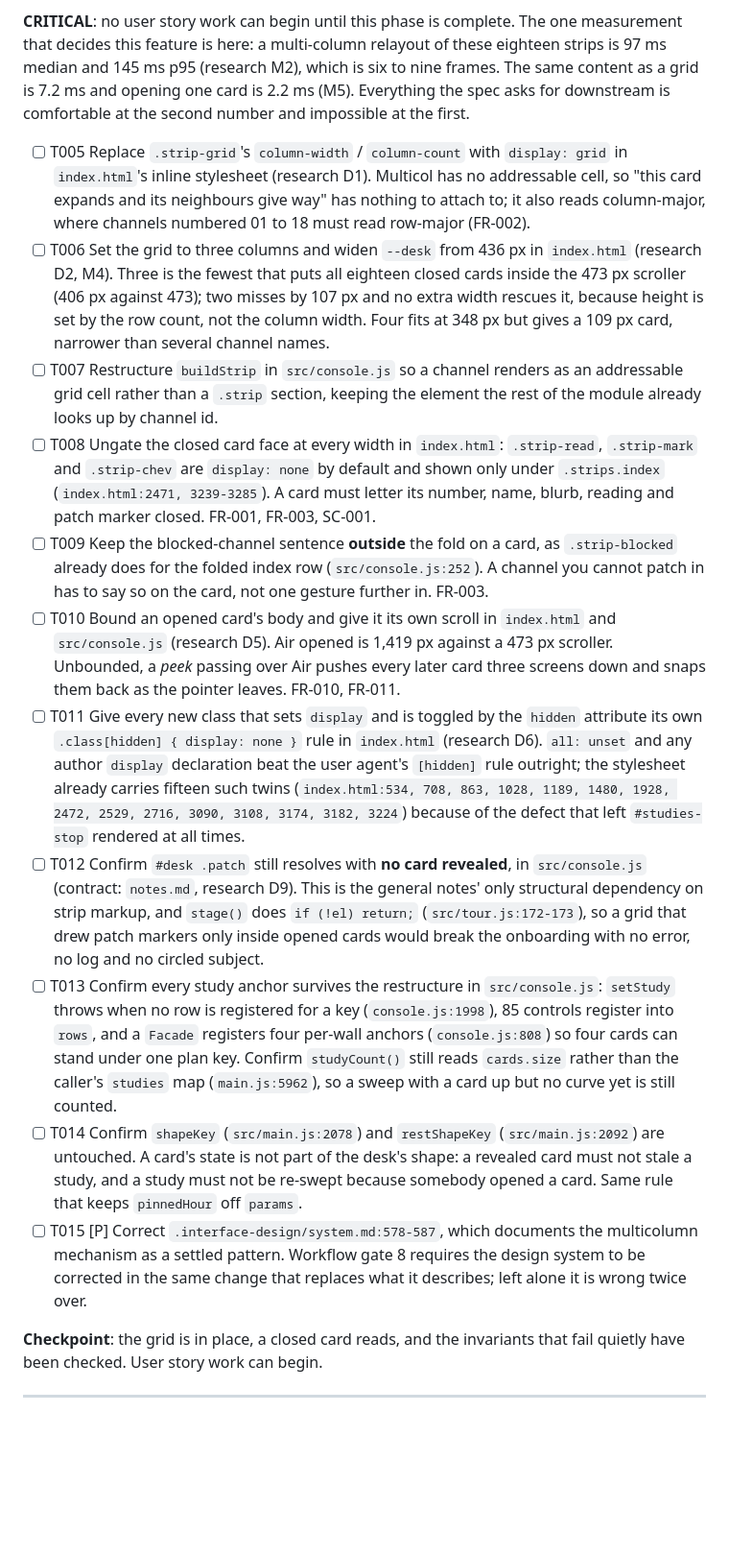
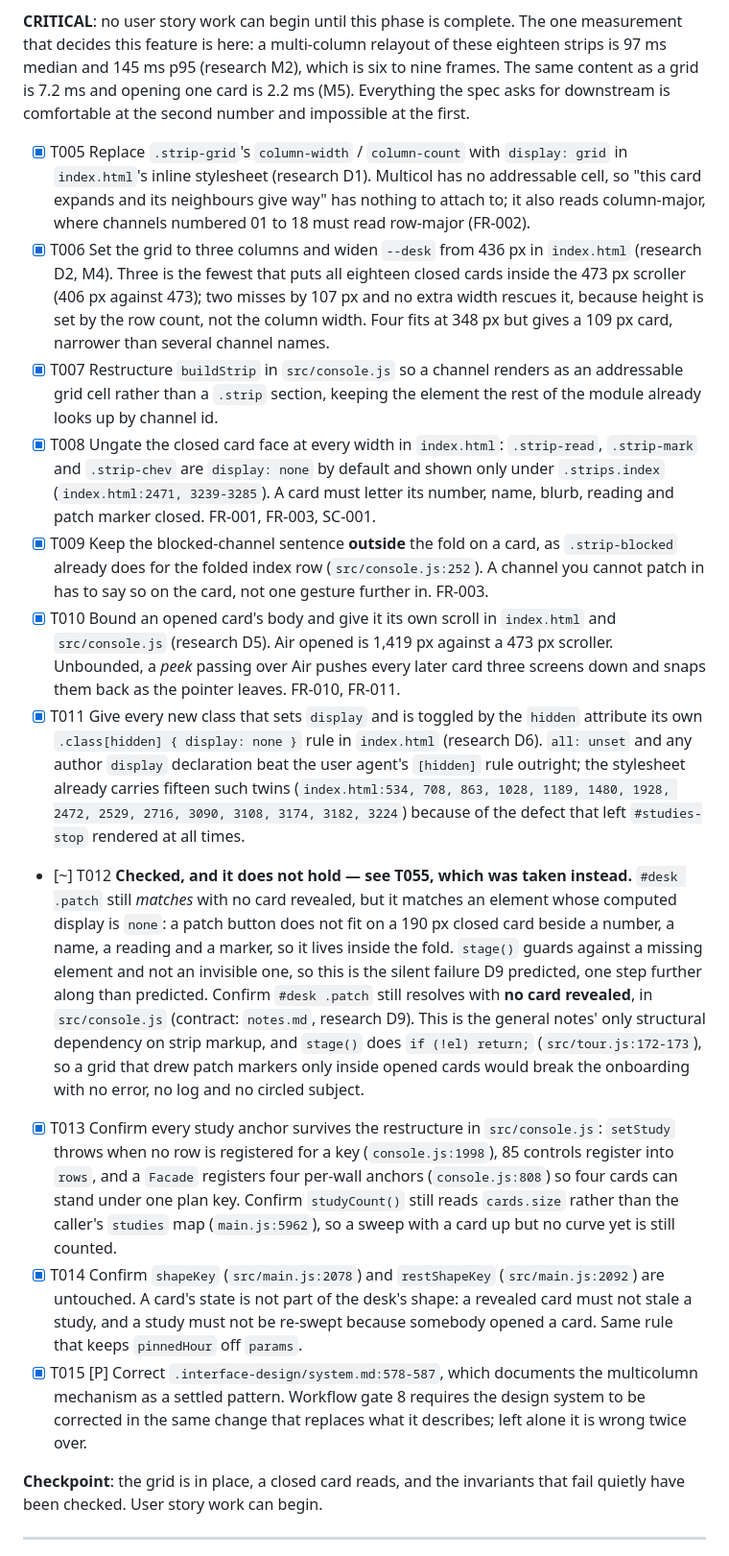
Before and after one commit to idfkit/idfkit-shoebox, a Markdown page: specs/005-console-findability/tasks.md, the part around one of its changes. Shown at 96% size. Drawn GitHub-style; blank space fills up the shorter version.

```diff
--- a/specs/005-console-findability/tasks.md
+++ b/specs/005-console-findability/tasks.md
@@ -62,17 +62,17 @@ nine frames. The same content as a grid is 7.2 ms and opening one card is 2.2 ms
 (M5). Everything the spec asks for downstream is comfortable at the second number
 and impossible at the first.
 
-- [ ] T005 Replace `.strip-grid`'s `column-width` / `column-count` with `display: grid` in `index.html`'s inline stylesheet (research D1). Multicol has no addressable cell, so "this card expands and its neighbours give way" has nothing to attach to; it also reads column-major, where channels numbered 01 to 18 must read row-major (FR-002).
-- [ ] T006 Set the grid to three columns and widen `--desk` from 436 px in `index.html` (research D2, M4). Three is the fewest that puts all eighteen closed cards inside the 473 px scroller (406 px against 473); two misses by 107 px and no extra width rescues it, because height is set by the row count, not the column width. Four fits at 348 px but gives a 109 px card, narrower than several channel names.
-- [ ] T007 Restructure `buildStrip` in `src/console.js` so a channel renders as an addressable grid cell rather than a `.strip` section, keeping the element the rest of the module already looks up by channel id.
-- [ ] T008 Ungate the closed card face at every width in `index.html`: `.strip-read`, `.strip-mark` and `.strip-chev` are `display: none` by default and shown only under `.strips.index` (`index.html:2471, 3239-3285`). A card must letter its number, name, blurb, reading and patch marker closed. FR-001, FR-003, SC-001.
-- [ ] T009 Keep the blocked-channel sentence **outside** the fold on a card, as `.strip-blocked` already does for the folded index row (`src/console.js:252`). A channel you cannot patch in has to say so on the card, not one gesture further in. FR-003.
-- [ ] T010 Bound an opened card's body and give it its own scroll in `index.html` and `src/console.js` (research D5). Air opened is 1,419 px against a 473 px scroller. Unbounded, a *peek* passing over Air pushes every later card three screens down and snaps them back as the pointer leaves. FR-010, FR-011.
-- [ ] T011 Give every new class that sets `display` and is toggled by the `hidden` attribute its own `.class[hidden] { display: none }` rule in `index.html` (research D6). `all: unset` and any author `display` declaration beat the user agent's `[hidden]` rule outright; the stylesheet already carries fifteen such twins (`index.html:534, 708, 863, 1028, 1189, 1480, 1928, 2472, 2529, 2716, 3090, 3108, 3174, 3182, 3224`) because of the defect that left `#studies-stop` rendered at all times.
-- [ ] T012 Confirm `#desk .patch` still resolves with **no card revealed**, in `src/console.js` (contract: `notes.md`, research D9). This is the general notes' only structural dependency on strip markup, and `stage()` does `if (!el) return;` (`src/tour.js:172-173`), so a grid that drew patch markers only inside opened cards would break the onboarding with no error, no log and no circled subject.
-- [ ] T013 Confirm every study anchor survives the restructure in `src/console.js`: `setStudy` throws when no row is registered for a key (`console.js:1998`), 85 controls register into `rows`, and a `Facade` registers four per-wall anchors (`console.js:808`) so four cards can stand under one plan key. Confirm `studyCount()` still reads `cards.size` rather than the caller's `studies` map (`main.js:5962`), so a sweep with a card up but no curve yet is still counted.
-- [ ] T014 Confirm `shapeKey` (`src/main.js:2078`) and `restShapeKey` (`src/main.js:2092`) are untouched. A card's state is not part of the desk's shape: a revealed card must not stale a study, and a study must not be re-swept because somebody opened a card. Same rule that keeps `pinnedHour` off `params`.
-- [ ] T015 [P] Correct `.interface-design/system.md:578-587`, which documents the multicolumn mechanism as a settled pattern. Workflow gate 8 requires the design system to be corrected in the same change that replaces what it describes; left alone it is wrong twice over.
+- [X] T005 Replace `.strip-grid`'s `column-width` / `column-count` with `display: grid` in `index.html`'s inline stylesheet (research D1). Multicol has no addressable cell, so "this card expands and its neighbours give way" has nothing to attach to; it also reads column-major, where channels numbered 01 to 18 must read row-major (FR-002).
+- [X] T006 Set the grid to three columns and widen `--desk` from 436 px in `index.html` (research D2, M4). Three is the fewest that puts all eighteen closed cards inside the 473 px scroller (406 px against 473); two misses by 107 px and no extra width rescues it, because height is set by the row count, not the column width. Four fits at 348 px but gives a 109 px card, narrower than several channel names.
+- [X] T007 Restructure `buildStrip` in `src/console.js` so a channel renders as an addressable grid cell rather than a `.strip` section, keeping the element the rest of the module already looks up by channel id.
+- [X] T008 Ungate the closed card face at every width in `index.html`: `.strip-read`, `.strip-mark` and `.strip-chev` are `display: none` by default and shown only under `.strips.index` (`index.html:2471, 3239-3285`). A card must letter its number, name, blurb, reading and patch marker closed. FR-001, FR-003, SC-001.
+- [X] T009 Keep the blocked-channel sentence **outside** the fold on a card, as `.strip-blocked` already does for the folded index row (`src/console.js:252`). A channel you cannot patch in has to say so on the card, not one gesture further in. FR-003.
+- [X] T010 Bound an opened card's body and give it its own scroll in `index.html` and `src/console.js` (research D5). Air opened is 1,419 px against a 473 px scroller. Unbounded, a *peek* passing over Air pushes every later card three screens down and snaps them back as the pointer leaves. FR-010, FR-011.
+- [X] T011 Give every new class that sets `display` and is toggled by the `hidden` attribute its own `.class[hidden] { display: none }` rule in `index.html` (research D6). `all: unset` and any author `display` declaration beat the user agent's `[hidden]` rule outright; the stylesheet already carries fifteen such twins (`index.html:534, 708, 863, 1028, 1189, 1480, 1928, 2472, 2529, 2716, 3090, 3108, 3174, 3182, 3224`) because of the defect that left `#studies-stop` rendered at all times.
+- [~] T012 **Checked, and it does not hold — see T055, which was taken instead.** `#desk .patch` still *matches* with no card revealed, but it matches an element whose computed display is `none`: a patch button does not fit on a 190 px closed card beside a number, a name, a reading and a marker, so it lives inside the fold. `stage()` guards against a missing element and not an invisible one, so this is the silent failure D9 predicted, one step further along than predicted. Confirm `#desk .patch` still resolves with **no card revealed**, in `src/console.js` (contract: `notes.md`, research D9). This is the general notes' only structural dependency on strip markup, and `stage()` does `if (!el) return;` (`src/tour.js:172-173`), so a grid that drew patch markers only inside opened cards would break the onboarding with no error, no log and no circled subject.
+- [X] T013 Confirm every study anchor survives the restructure in `src/console.js`: `setStudy` throws when no row is registered for a key (`console.js:1998`), 85 controls register into `rows`, and a `Facade` registers four per-wall anchors (`console.js:808`) so four cards can stand under one plan key. Confirm `studyCount()` still reads `cards.size` rather than the caller's `studies` map (`main.js:5962`), so a sweep with a card up but no curve yet is still counted.
+- [X] T014 Confirm `shapeKey` (`src/main.js:2078`) and `restShapeKey` (`src/main.js:2092`) are untouched. A card's state is not part of the desk's shape: a revealed card must not stale a study, and a study must not be re-swept because somebody opened a card. Same rule that keeps `pinnedHour` off `params`.
+- [X] T015 [P] Correct `.interface-design/system.md:578-587`, which documents the multicolumn mechanism as a settled pattern. Workflow gate 8 requires the design system to be corrected in the same change that replaces what it describes; left alone it is wrong twice over.
 
 **Checkpoint**: the grid is in place, a closed card reads, and the invariants that
 fail quietly have been checked. User story work can begin.
```
Also changed, not shown: other parts of specs/005-console-findability/tasks.md (+121 -51 lines).
